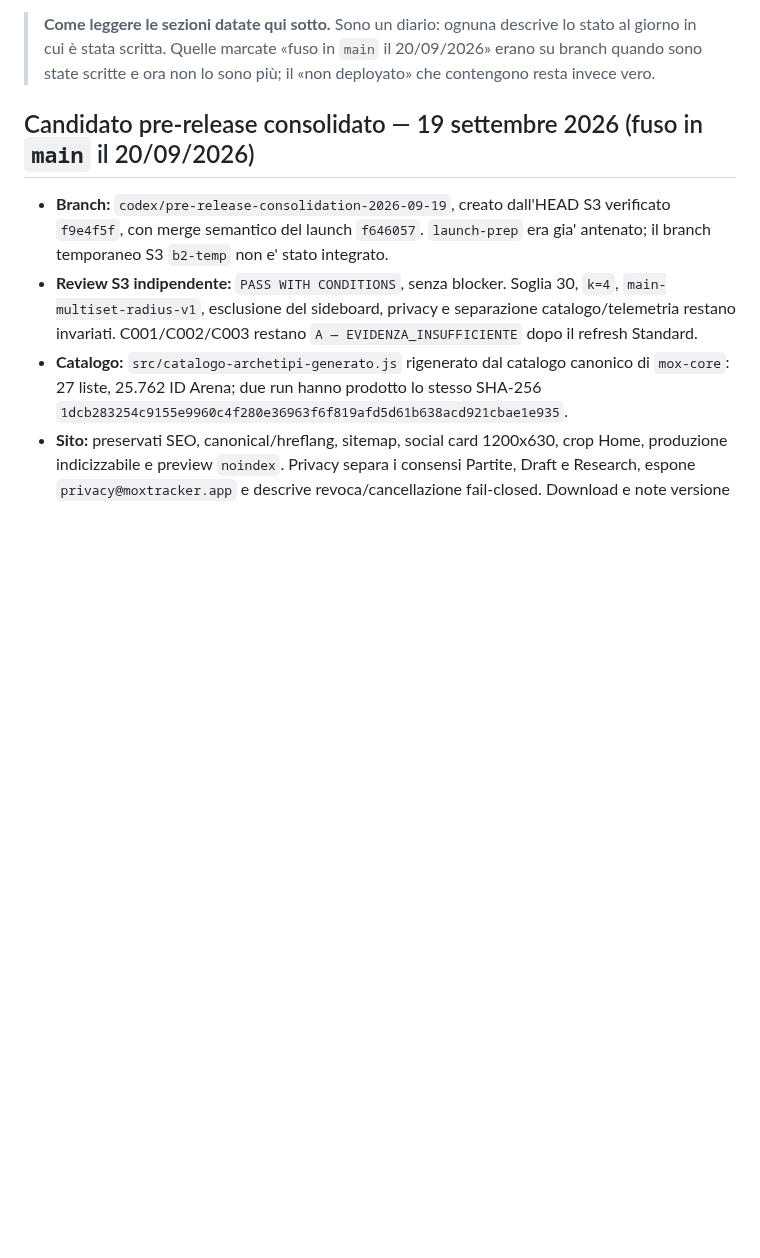
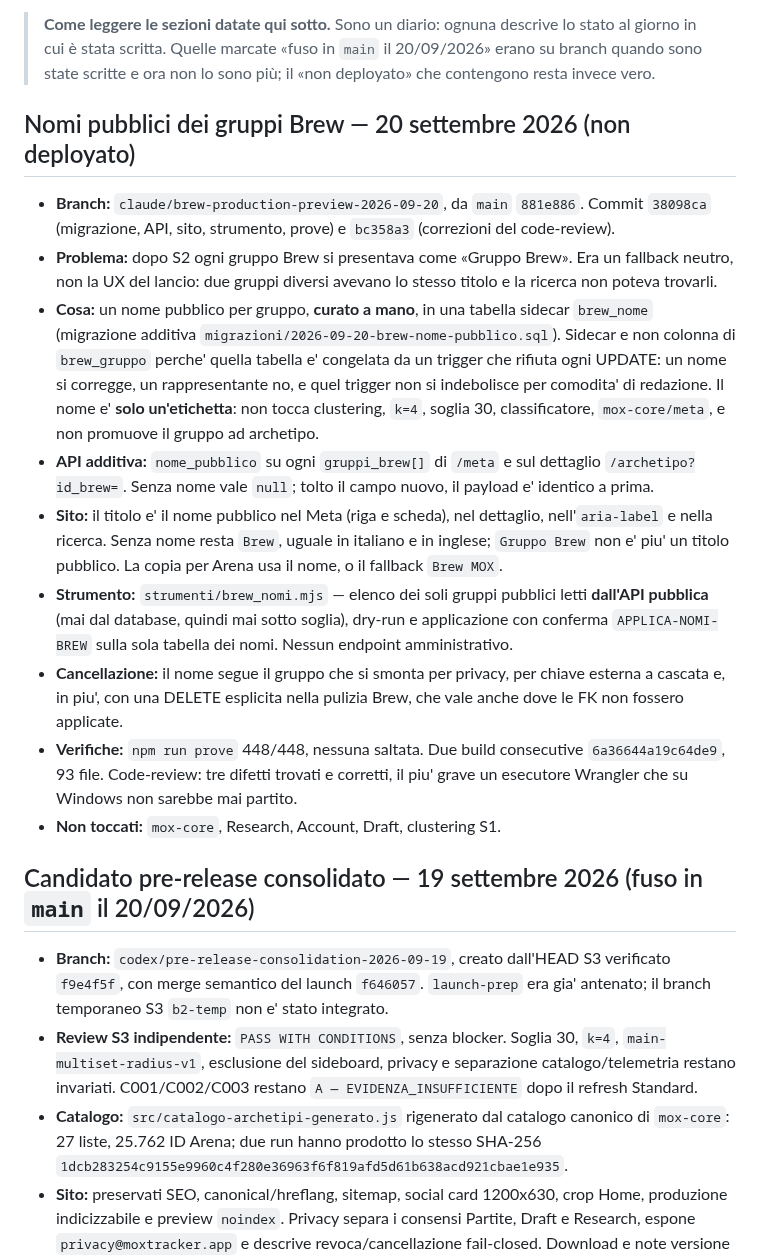
Before and after one commit to Dennis96/moxtracker, a Markdown page: STATO-CORRENTE-SITO.md, the part around the change. GitHub-like rendering; blank space fills up the shorter version.

Commit message:
Stato del sito: i nomi pubblici Brew sul branch, non deployati
Co-Authored-By: Claude Opus 5 <noreply@anthropic.com>

```diff
--- a/STATO-CORRENTE-SITO.md
+++ b/STATO-CORRENTE-SITO.md
@@ -26,6 +26,42 @@ nella sezione sotto e nel
 > lo stato al giorno in cui è stata scritta. Quelle marcate «fuso in `main` il
 > 20/09/2026» erano su branch quando sono state scritte e ora non lo sono più;
 > il «non deployato» che contengono resta invece vero.
+
+## Nomi pubblici dei gruppi Brew — 20 settembre 2026 (non deployato)
+
+- **Branch:** `claude/brew-production-preview-2026-09-20`, da `main`
+  `881e886`. Commit `38098ca` (migrazione, API, sito, strumento, prove) e
+  `bc358a3` (correzioni del code-review).
+- **Problema:** dopo S2 ogni gruppo Brew si presentava come «Gruppo Brew». Era
+  un fallback neutro, non la UX del lancio: due gruppi diversi avevano lo
+  stesso titolo e la ricerca non poteva trovarli.
+- **Cosa:** un nome pubblico per gruppo, **curato a mano**, in una tabella
+  sidecar `brew_nome` (migrazione additiva
+  `migrazioni/2026-09-20-brew-nome-pubblico.sql`). Sidecar e non colonna di
+  `brew_gruppo` perche' quella tabella e' congelata da un trigger che rifiuta
+  ogni UPDATE: un nome si corregge, un rappresentante no, e quel trigger non
+  si indebolisce per comodita' di redazione. Il nome e' **solo un'etichetta**:
+  non tocca clustering, `k=4`, soglia 30, classificatore, `mox-core/meta`, e
+  non promuove il gruppo ad archetipo.
+- **API additiva:** `nome_pubblico` su ogni `gruppi_brew[]` di `/meta` e sul
+  dettaglio `/archetipo?id_brew=`. Senza nome vale `null`; tolto il campo
+  nuovo, il payload e' identico a prima.
+- **Sito:** il titolo e' il nome pubblico nel Meta (riga e scheda), nel
+  dettaglio, nell'`aria-label` e nella ricerca. Senza nome resta `Brew`,
+  uguale in italiano e in inglese; `Gruppo Brew` non e' piu' un titolo
+  pubblico. La copia per Arena usa il nome, o il fallback `Brew MOX`.
+- **Strumento:** `strumenti/brew_nomi.mjs` — elenco dei soli gruppi pubblici
+  letti **dall'API pubblica** (mai dal database, quindi mai sotto soglia),
+  dry-run e applicazione con conferma `APPLICA-NOMI-BREW` sulla sola tabella
+  dei nomi. Nessun endpoint amministrativo.
+- **Cancellazione:** il nome segue il gruppo che si smonta per privacy, per
+  chiave esterna a cascata e, in piu', con una DELETE esplicita nella pulizia
+  Brew, che vale anche dove le FK non fossero applicate.
+- **Verifiche:** `npm run prove` 448/448, nessuna saltata. Due build
+  consecutive `6a36644a19c64de9`, 93 file. Code-review: tre difetti trovati e
+  corretti, il piu' grave un esecutore Wrangler che su Windows non sarebbe mai
+  partito.
+- **Non toccati:** `mox-core`, Research, Account, Draft, clustering S1.
 
 ## Candidato pre-release consolidato — 19 settembre 2026 (fuso in `main` il 20/09/2026)
 
```
